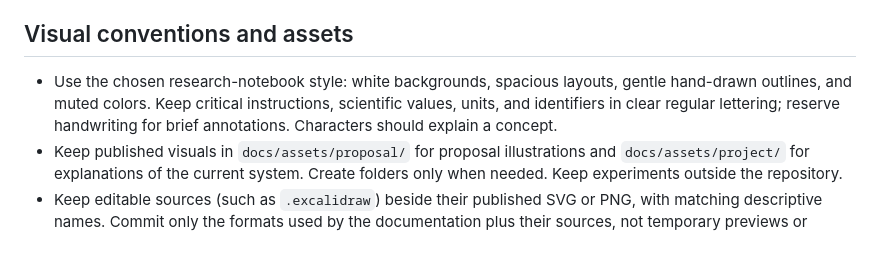
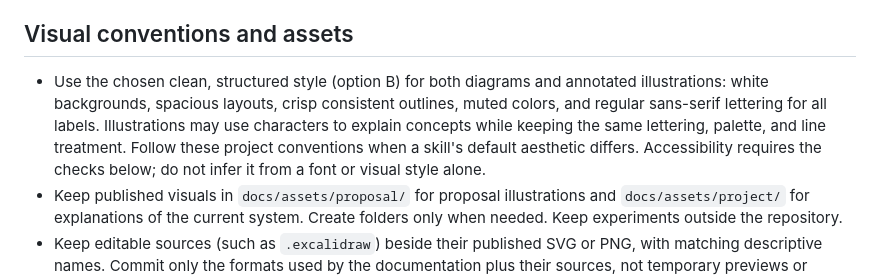
Before and after one commit to alemarieceria/drinking-water-evidence-tracer, a Markdown page: AGENTS.md, the part around the change. Rendered like a GitHub page; blank space fills up the shorter version.

Commit message:
docs: use a consistent structured visual style

```diff
--- a/AGENTS.md
+++ b/AGENTS.md
@@ -68,10 +68,13 @@ uv run pytest                    # run the tests
 
 ## Visual conventions and assets
 
-- Use the chosen research-notebook style: white backgrounds, spacious layouts,
-  gentle hand-drawn outlines, and muted colors. Keep critical instructions,
-  scientific values, units, and identifiers in clear regular lettering;
-  reserve handwriting for brief annotations. Characters should explain a concept.
+- Use the chosen clean, structured style (option B) for both diagrams and
+  annotated illustrations: white backgrounds, spacious layouts, crisp consistent
+  outlines, muted colors, and regular sans-serif lettering for all labels.
+  Illustrations may use characters to explain concepts while keeping the same
+  lettering, palette, and line treatment. Follow these project conventions when
+  a skill's default aesthetic differs. Accessibility requires the checks below;
+  do not infer it from a font or visual style alone.
 - Keep published visuals in `docs/assets/proposal/` for proposal illustrations
   and `docs/assets/project/` for explanations of the current system. Create
   folders only when needed. Keep experiments outside the repository.
```
